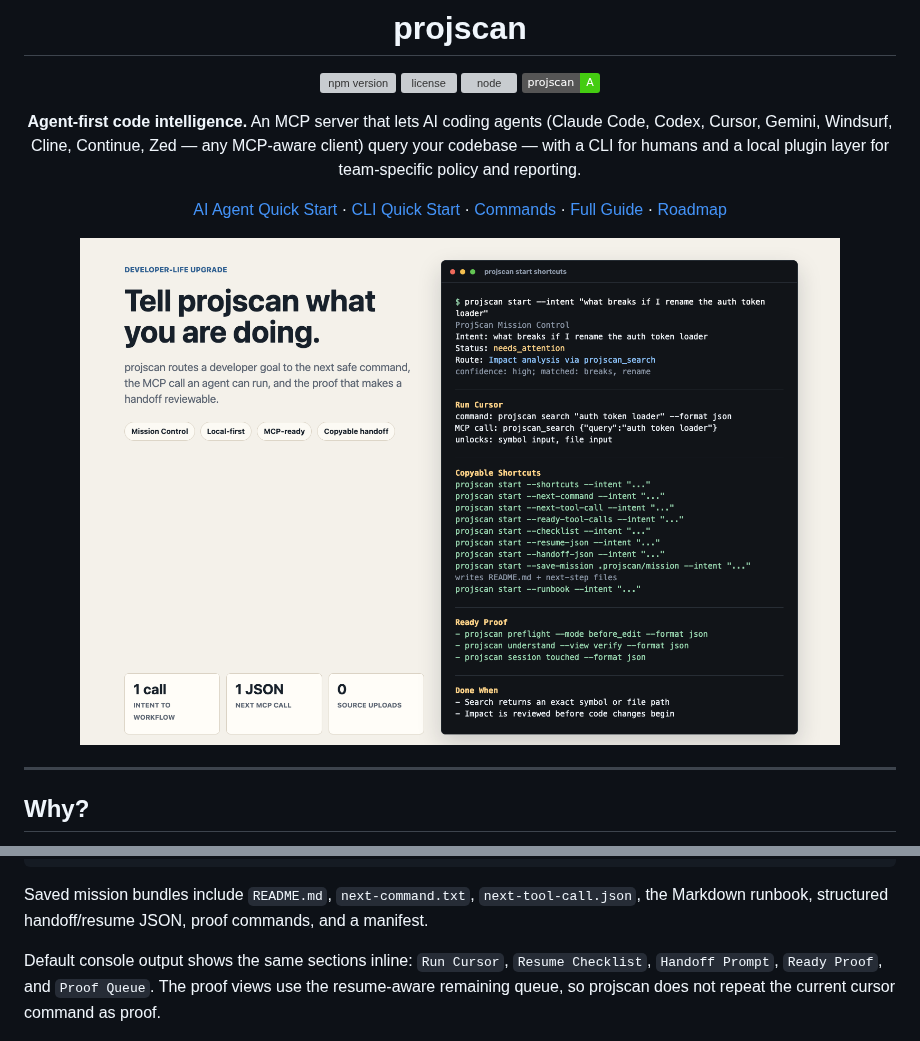
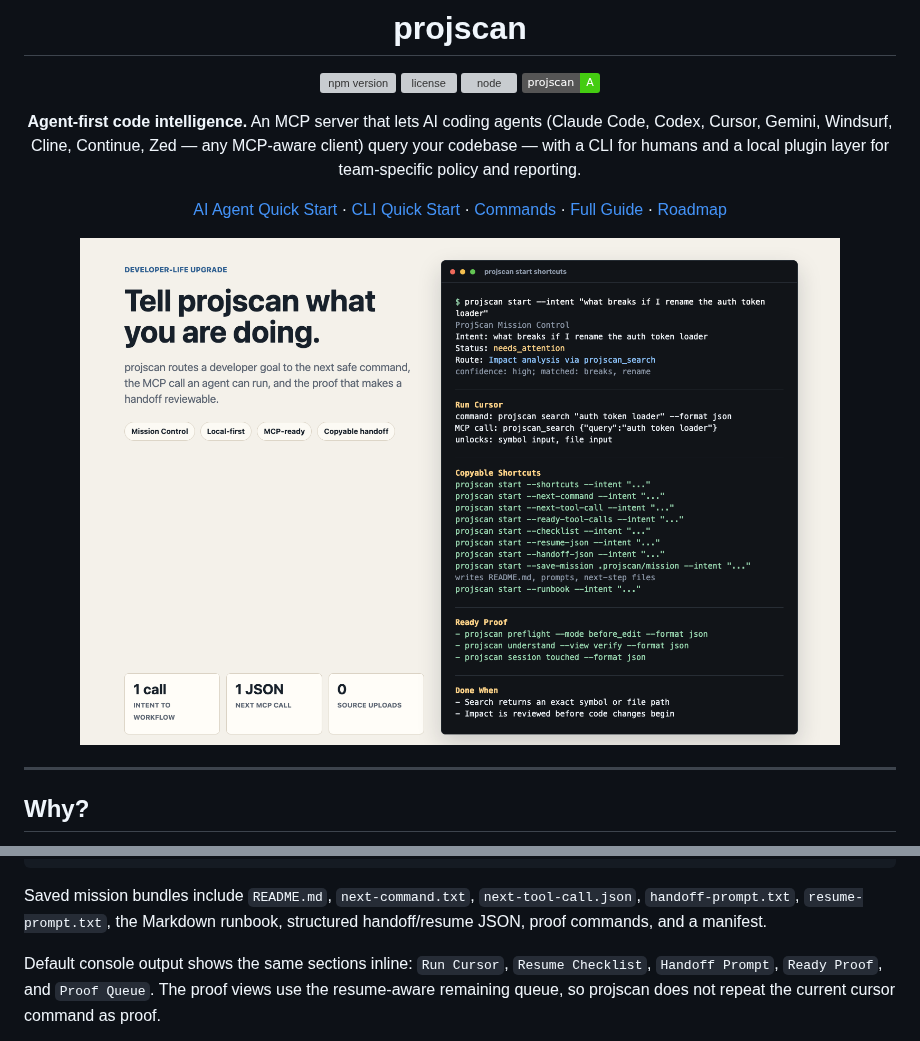
Before and after one commit to abhiyoheswaran1/projscan, a Markdown page: README.md, 2 parts joined by grey strips. Rendered like a GitHub page; pictures changed too: docs/projscan-mission-control.png; badges without logos; grey boxes are pictures that could not be loaded.

Commit message:
feat: add mission bundle prompt files

````diff
--- a/README.md
+++ b/README.md
@@ -75,7 +75,7 @@ projscan start --runbook --intent "<goal>"          # Markdown mission runbook
 projscan start --handoff-prompt --intent "<goal>"   # One-line handoff prompt
 ```
 
-Saved mission bundles include `README.md`, `next-command.txt`, `next-tool-call.json`, the Markdown runbook, structured handoff/resume JSON, proof commands, and a manifest.
+Saved mission bundles include `README.md`, `next-command.txt`, `next-tool-call.json`, `handoff-prompt.txt`, `resume-prompt.txt`, the Markdown runbook, structured handoff/resume JSON, proof commands, and a manifest.
 
 Default console output shows the same sections inline: `Run Cursor`, `Resume Checklist`, `Handoff Prompt`, `Ready Proof`, and `Proof Queue`. The proof views use the resume-aware remaining queue, so projscan does not repeat the current cursor command as proof.
 
````
Also changed, not shown: CHANGELOG.md (+1 -1 lines), docs/GUIDE.md (+1 -1 lines), 3 other files.
